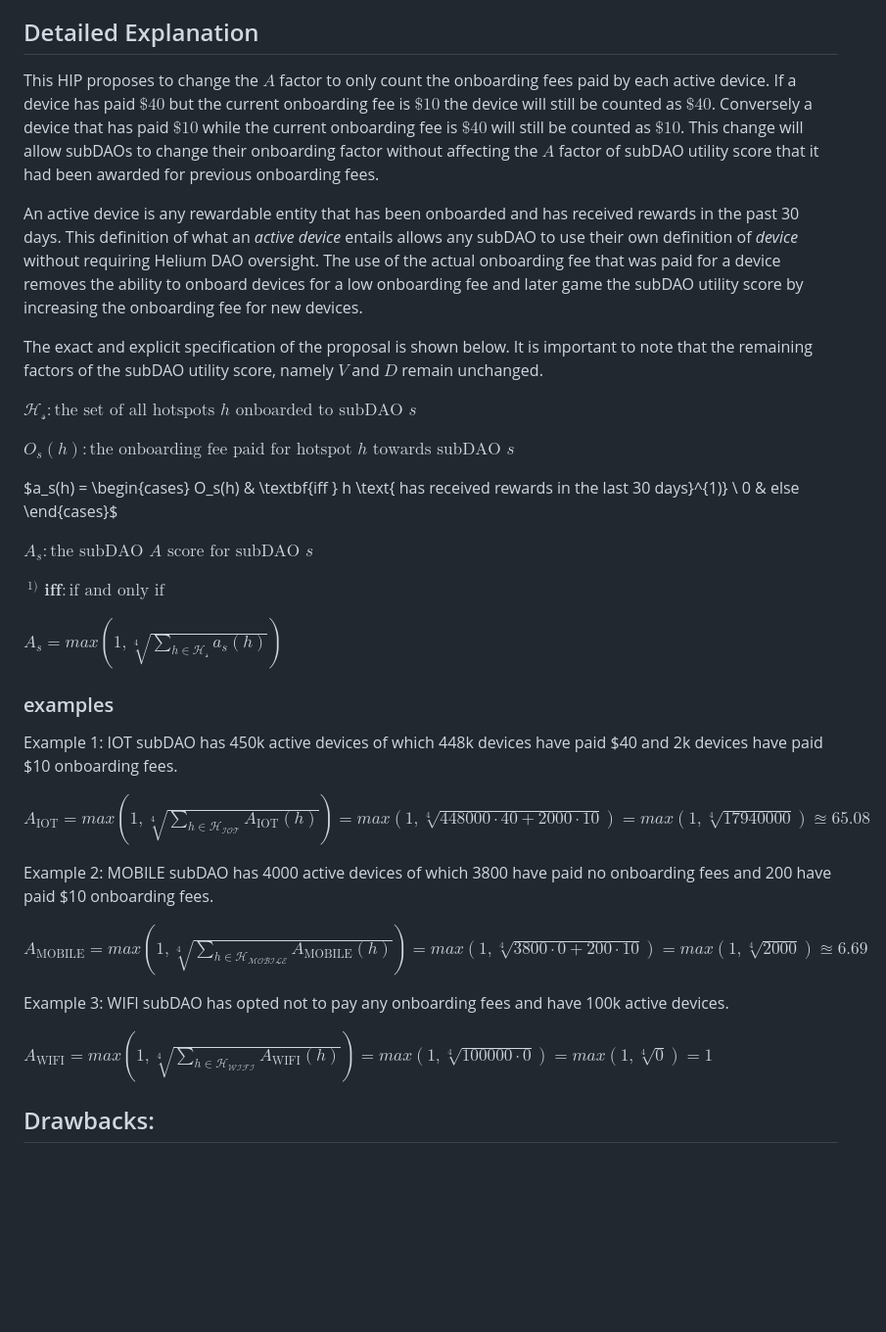
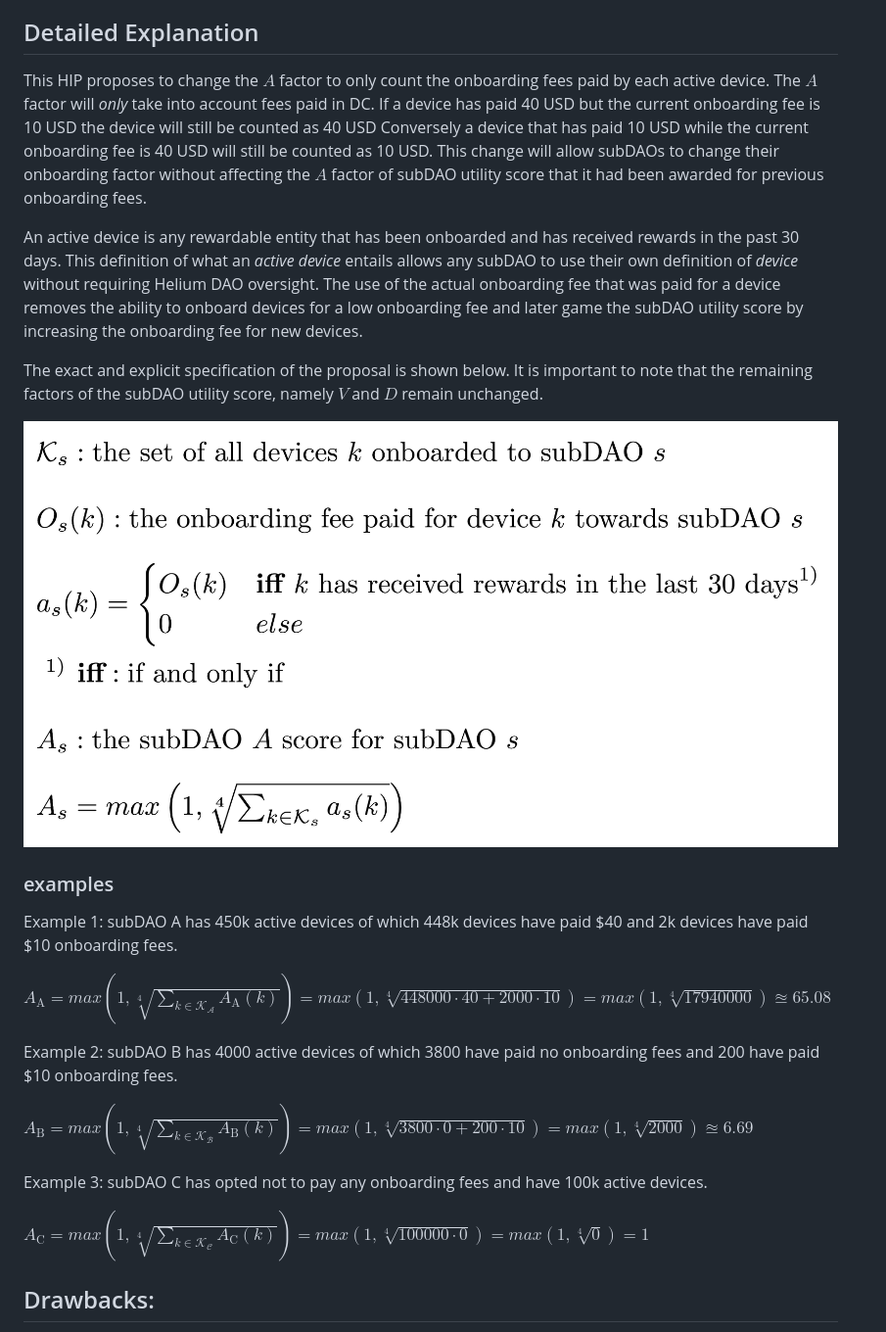
Before and after one commit to helium/HIP, a Markdown page: 0088-adjustment-of-dao-utility-a-score.md, the part around the change. Shown at 98% size. GitHub-like rendering; pictures changed too: 0088-adjustment-of-dao-utility-a-score/0088-formulas.png (added); blank space fills up the shorter version.

Commit message:
clarify only dc counts and avoid mathjax

```diff
--- a/0088-adjustment-of-dao-utility-a-score.md
+++ b/0088-adjustment-of-dao-utility-a-score.md
@@ -27,41 +27,27 @@ $A = \text{max}(1, \sqrt[4]{\text{DNP Active Device Count} \times \text{DNP Devi
 This change will impact the entire ecosystem as it alters the interpretation of the HIP51 subDAO utility score that is directly responsible for the distribution of HNT between subDAOs.
 
 ## Detailed Explanation
-This HIP proposes to change the $A$ factor to only count the onboarding fees paid by each active device. If a device has paid $\$40$ but the current onboarding fee is $\$10$ the device will still be counted as $\$40$. Conversely a device that has paid $\$10$ while the current onboarding fee is $\$40$ will still be counted as $\$10$. This change will allow subDAOs to change their onboarding factor without affecting the $A$ factor of subDAO utility score that it had been awarded for previous onboarding fees.
+This HIP proposes to change the $A$ factor to only count the onboarding fees paid by each active device. The $A$ factor will _only_ take into account fees paid in DC. If a device has paid 40 USD but the current onboarding fee is 10 USD the device will still be counted as 40 USD Conversely a device that has paid 10 USD while the current onboarding fee is 40 USD will still be counted as 10 USD. This change will allow subDAOs to change their onboarding factor without affecting the $A$ factor of subDAO utility score that it had been awarded for previous onboarding fees.
 
 An active device is any rewardable entity that has been onboarded and has received rewards in the past 30 days. This definition of what an _active device_ entails allows any subDAO to use their own definition of _device_ without requiring Helium DAO oversight. The use of the actual onboarding fee that was paid for a device removes the ability to onboard devices for a low onboarding fee and later game the subDAO utility score by increasing the onboarding fee for new devices.
 
 The exact and explicit specification of the proposal is shown below. It is important to note that the remaining factors of the subDAO utility score, namely $V$ and $D$ remain unchanged.
 
-$\mathcal{H_s} : \text{the set of all hotspots } h \text{ onboarded to subDAO } s$
-
-$O_s(h) : \text{the onboarding fee paid for hotspot } h \text{ towards subDAO }s$
-
-$a_s(h) =
-\begin{cases}
-O_s(h) & \textbf{iff } h \text{ has received rewards in the last 30 days}^{1)} \\
-0 & else
-\end{cases}$
-
-$A_s : \text{the subDAO } A \text{ score for subDAO } s$
-
-$\ ^{1)} \textbf{ iff}: \text{if and only if}$
-
-$A_s = max\left(1, \sqrt[4]{\sum_{h \in \mathcal{H_s}} a_s(h)}\right)$
+![0088-formulas](0088-adjustment-of-dao-utility-a-score/0088-formulas.png)
 
 ### examples
 
-Example 1: IOT subDAO has 450k active devices of which 448k devices have paid $40 and 2k devices have paid $10 onboarding fees.
+Example 1: subDAO A has 450k active devices of which 448k devices have paid $40 and 2k devices have paid $10 onboarding fees.
 
-$A_{\text{IOT}} = max\left(1, \sqrt[4]{\sum_{h \in \mathcal{H_\text{IOT}}}A_{\text{IOT}}(h)}\right) = max\left(1, \sqrt[4]{448 000 \cdot 40 + 2 000 \cdot 10}\right) = max\left(1, \sqrt[4]{17 940 000}\right) \approxeq 65.08$
+$A_{\text{A}} = max\left(1, \sqrt[4]{\sum_{k \in \mathcal{K_\text{A}}}A_{\text{A}}(k)}\right) = max\left(1, \sqrt[4]{448 000 \cdot 40 + 2 000 \cdot 10}\right) = max\left(1, \sqrt[4]{17 940 000}\right) \approxeq 65.08$
 
-Example 2: MOBILE subDAO has 4000 active devices of which 3800 have paid no onboarding fees and 200 have paid $10 onboarding fees.
+Example 2: subDAO B has 4000 active devices of which 3800 have paid no onboarding fees and 200 have paid $10 onboarding fees.
 
-$A_{\text{MOBILE}} = max\left(1, \sqrt[4]{\sum_{h \in \mathcal{H_\text{MOBILE}}}A_{\text{MOBILE}}(h)}\right) = max\left(1, \sqrt[4]{3 800 \cdot 0 + 200 \cdot 10}\right) = max\left(1, \sqrt[4]{2 000}\right) \approxeq 6.69$
+$A_{\text{B}} = max\left(1, \sqrt[4]{\sum_{k \in \mathcal{K_\text{B}}}A_{\text{B}}(k)}\right) = max\left(1, \sqrt[4]{3 800 \cdot 0 + 200 \cdot 10}\right) = max\left(1, \sqrt[4]{2 000}\right) \approxeq 6.69$
 
-Example 3: WIFI subDAO has opted not to pay any onboarding fees and have 100k active devices.
+Example 3: subDAO C has opted not to pay any onboarding fees and have 100k active devices.
 
-$A_{\text{WIFI}} = max\left(1, \sqrt[4]{\sum_{h \in \mathcal{H_\text{WIFI}}}A_{\text{WIFI}}(h)}\right) = max\left(1, \sqrt[4]{100 000 \cdot 0}\right) = max\left(1, \sqrt[4]{0}\right) = 1$
+$A_{\text{C}} = max\left(1, \sqrt[4]{\sum_{k \in \mathcal{K_\text{C}}}A_{\text{C}}(k)}\right) = max\left(1, \sqrt[4]{100 000 \cdot 0}\right) = max\left(1, \sqrt[4]{0}\right) = 1$
 
 ## Drawbacks:
 This HIP would negatively impact any subDAOs in which have not paid onboarding fees for each active device.
```
